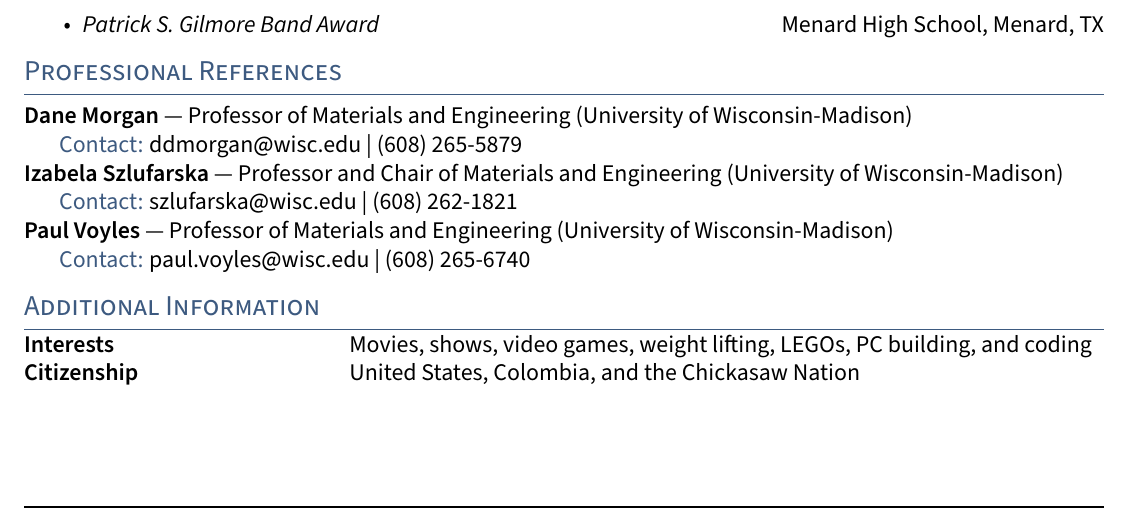
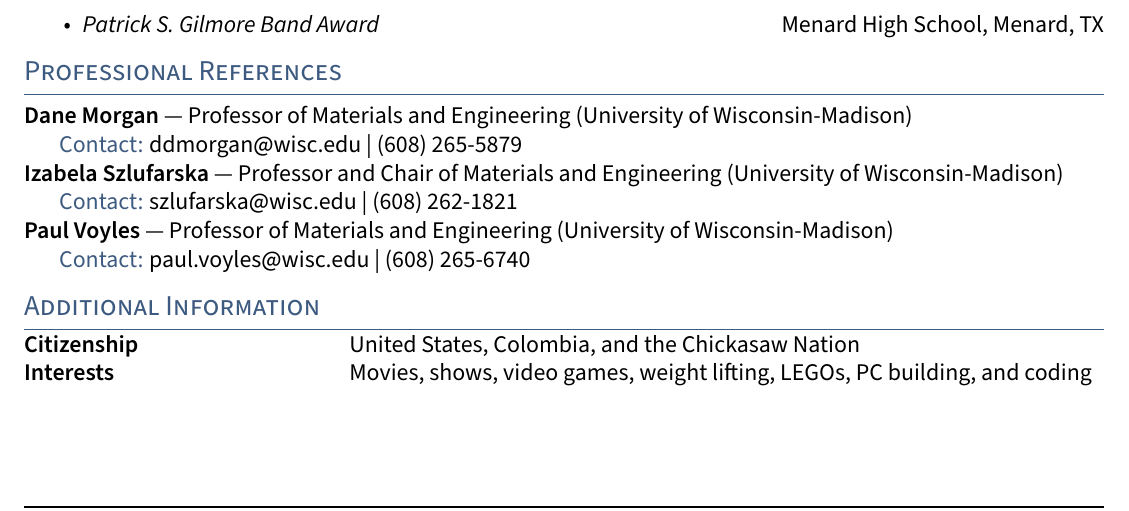
Before and after one commit to leschultz/curriculum_vitae, a LaTeX document (main.tex, which reads sections/additional_information.tex): part of page 3 of 3, cut so that both start at the same text. Compiled offline with pdfLaTeX.

Commit message:
Changed order

```diff
--- a/sections/additional_information.tex
+++ b/sections/additional_information.tex
@@ -1,6 +1,6 @@
 \section{Additional Information}
 
 \begin{tabular*}{\textwidth}{@{\extracolsep{\fill}} l l}
-    \textbf{Interests}         & Movies, shows, video games, weight lifting, LEGOs, PC building, and coding\\
-    \textbf{Citizenship}       & United States, Colombia, and the Chickasaw Nation
+    \textbf{Citizenship}       & United States, Colombia, and the Chickasaw Nation\\
+    \textbf{Interests}         & Movies, shows, video games, weight lifting, LEGOs, PC building, and coding
 \end{tabular*}
```
Also changed, not shown: cv_leschultz.pdf.
